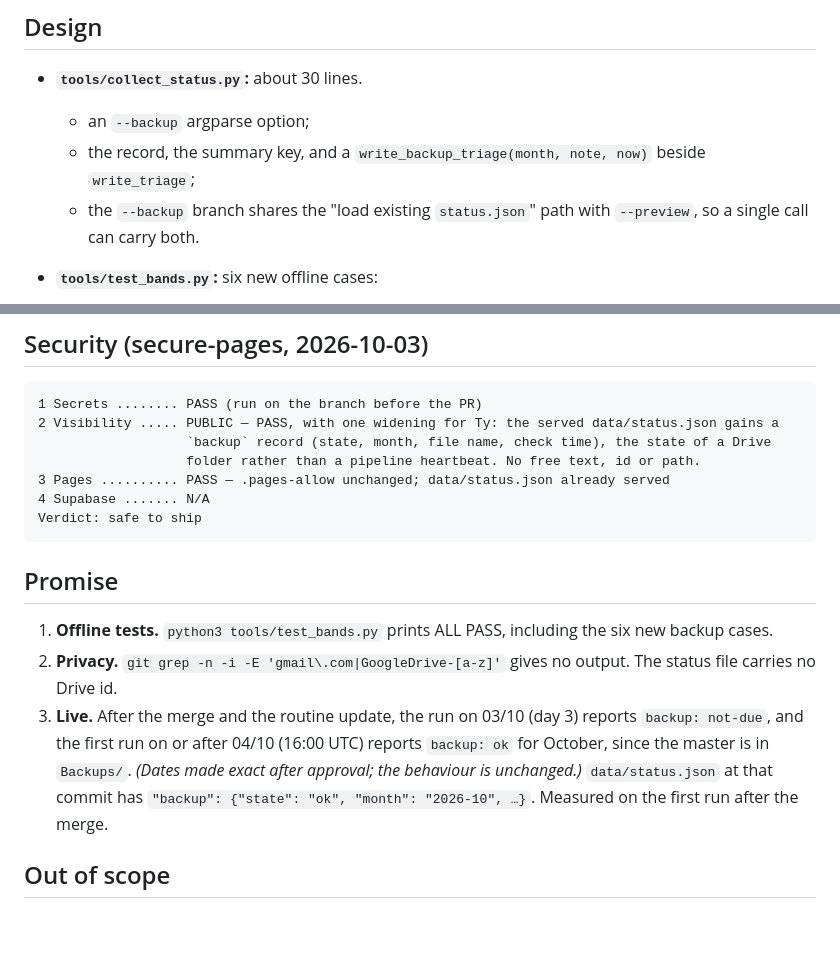
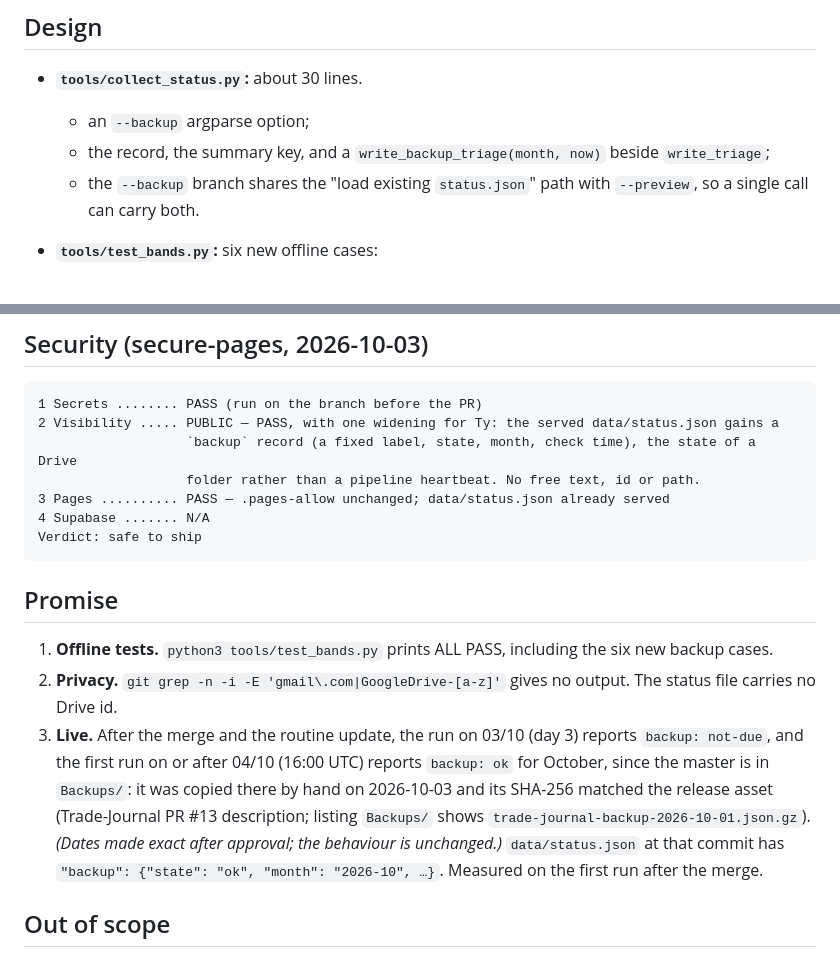
Before and after one commit to ttrng3/pipeline-wiring, a Markdown page: work/261003-backup-missed-month-check/spec.md, 2 parts joined by grey strips. Drawn GitHub-style; blank space fills up the shorter version.

Commit message:
spec: wording matches the code (review #17)
Co-Authored-By: Claude Opus 5.5 <noreply@anthropic.com>

````diff
--- a/work/261003-backup-missed-month-check/spec.md
+++ b/work/261003-backup-missed-month-check/spec.md
@@ -25,7 +25,7 @@
 
 - **`tools/collect_status.py`:** about 30 lines.
   - an `--backup` argparse option;
-  - the record, the summary key, and a `write_backup_triage(month, note, now)` beside `write_triage`;
+  - the record, the summary key, and a `write_backup_triage(month, now)` beside `write_triage`;
   - the `--backup` branch shares the "load existing `status.json`" path with `--preview`, so a single call can carry both.
 - **`tools/test_bands.py`:** six new offline cases:
   - `ok` writes no file;
@@ -68,7 +68,7 @@ The apple-design skill doesn't apply: the only page change is one prose sentence
 ```
 1 Secrets ........ PASS (run on the branch before the PR)
 2 Visibility ..... PUBLIC — PASS, with one widening for Ty: the served data/status.json gains a
-                   `backup` record (state, month, file name, check time), the state of a Drive
+                   `backup` record (a fixed label, state, month, check time), the state of a Drive
                    folder rather than a pipeline heartbeat. No free text, id or path.
 3 Pages .......... PASS — .pages-allow unchanged; data/status.json already served
 4 Supabase ....... N/A
@@ -79,7 +79,7 @@ Verdict: safe to ship
 
 1. **Offline tests.** `python3 tools/test_bands.py` prints ALL PASS, including the six new backup cases.
 2. **Privacy.** `git grep -n -i -E 'gmail\.com|GoogleDrive-[a-z]'` gives no output. The status file carries no Drive id.
-3. **Live.** After the merge and the routine update, the run on 03/10 (day 3) reports `backup: not-due`, and the first run on or after 04/10 (16:00 UTC) reports `backup: ok` for October, since the master is in `Backups/`. *(Dates made exact after approval; the behaviour is unchanged.)* `data/status.json` at that commit has `"backup": {"state": "ok", "month": "2026-10", …}`. Measured on the first run after the merge.
+3. **Live.** After the merge and the routine update, the run on 03/10 (day 3) reports `backup: not-due`, and the first run on or after 04/10 (16:00 UTC) reports `backup: ok` for October, since the master is in `Backups/`: it was copied there by hand on 2026-10-03 and its SHA-256 matched the release asset (Trade-Journal PR #13 description; listing `Backups/` shows `trade-journal-backup-2026-10-01.json.gz`). *(Dates made exact after approval; the behaviour is unchanged.)* `data/status.json` at that commit has `"backup": {"state": "ok", "month": "2026-10", …}`. Measured on the first run after the merge.
 
 ## Out of scope
 
````
